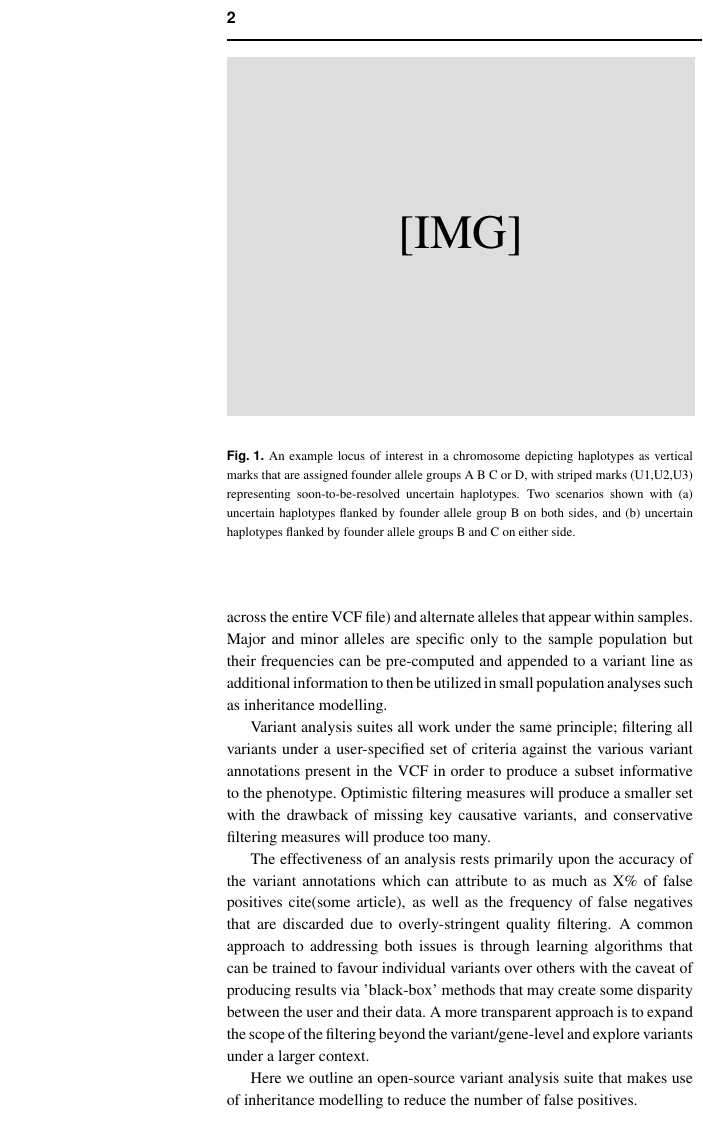
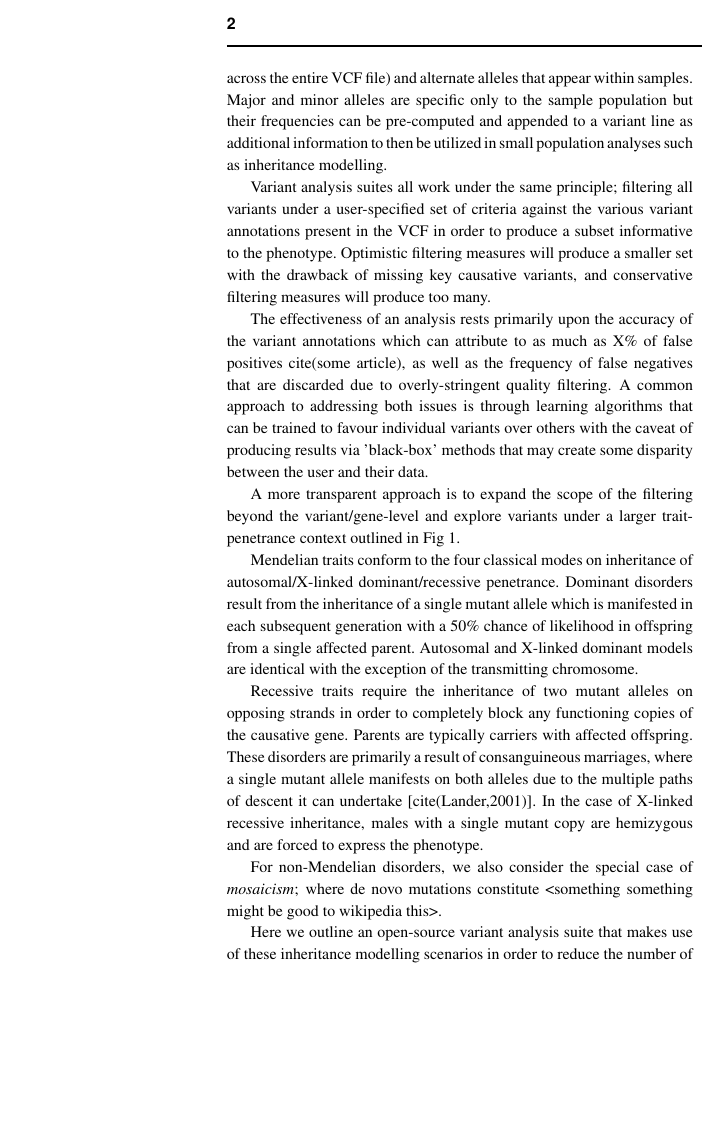
Before and after one commit to mtekman/paper-ovas, a LaTeX paper (main.tex, which reads sections/introduction.tex): part of one column of page 2 of 5, cut so that both start at the same text, the shorter picture padded with empty space. Compiled offline with pdfLaTeX.

Commit message:
talk about inheritance modelling

```diff
--- a/sections/introduction.tex
+++ b/sections/introduction.tex
@@ -15,9 +15,17 @@ Each line of the VCF body describes a single variant; physical position paired w
 
 Variant analysis suites all work under the same principle; filtering all variants under a user-specified set of criteria against the various variant annotations present in the VCF in order to produce a subset informative to the phenotype. Optimistic filtering measures will produce a smaller set with the drawback of missing key causative variants, and conservative filtering measures will produce too many.
 
-The effectiveness of an analysis rests primarily upon the accuracy of the variant annotations which can attribute to as much as X\% of false positives cite(some article), as well as the frequency of false negatives that are discarded due to overly-stringent quality filtering. A common approach to addressing both issues is through learning algorithms that can be trained to favour individual variants over others with the caveat of producing results via 'black-box' methods that may create some disparity between the user and their data. A more transparent approach is to expand the scope of the filtering beyond the variant/gene-level and explore variants under a larger context.
+The effectiveness of an analysis rests primarily upon the accuracy of the variant annotations which can attribute to as much as X\% of false positives cite(some article), as well as the frequency of false negatives that are discarded due to overly-stringent quality filtering. A common approach to addressing both issues is through learning algorithms that can be trained to favour individual variants over others with the caveat of producing results via 'black-box' methods that may create some disparity between the user and their data.
+
+A more transparent approach is to expand the scope of the filtering beyond the variant/gene-level and explore variants under a larger trait-penetrance context outlined in Fig~\ref{fig:inheritance}.
+
+Mendelian traits conform to the four classical modes on inheritance of autosomal/X-linked dominant/recessive penetrance. Dominant disorders result from the inheritance of a single mutant allele which is manifested in each subsequent generation with a 50\% chance of likelihood in offspring from a single affected parent. Autosomal and X-linked dominant models are identical with the exception of the transmitting chromosome.
+
+Recessive traits require the inheritance of two mutant alleles on opposing strands in order to completely block any functioning copies of the causative gene. Parents are typically carriers with affected offspring. These disorders are primarily a result of consanguineous marriages, where a single mutant allele manifests on both alleles due to the multiple paths of descent it can undertake [cite(Lander,2001)]. In the case of X-linked recessive inheritance, males with a single mutant copy are hemizygous and are forced to express the phenotype.
+
+For non-Mendelian disorders, we also consider the special case of \textit{mosaicism}; where de novo mutations constitute <something something might be good to wikipedia this>.
+
+Here we outline an open-source variant analysis suite that makes use of these inheritance modelling scenarios in order to reduce the number of false positives.
 
 
-\placeholderimage{fig:ablocus}{An example locus of interest in a chromosome depicting haplotypes as vertical marks that are assigned founder allele groups A B C or D, with striped marks (U1,U2,U3) representing soon-to-be-resolved uncertain haplotypes. Two scenarios shown with (a) uncertain haplotypes flanked by founder allele group B on both sides, and (b) uncertain haplotypes flanked by founder allele groups B and C on either side.}
-
-Here we outline an open-source variant analysis suite that makes use of inheritance modelling to reduce the number of false positives.
+\placeholderimage{fig:inheritance}{Picture of the types of inheritance}
```
